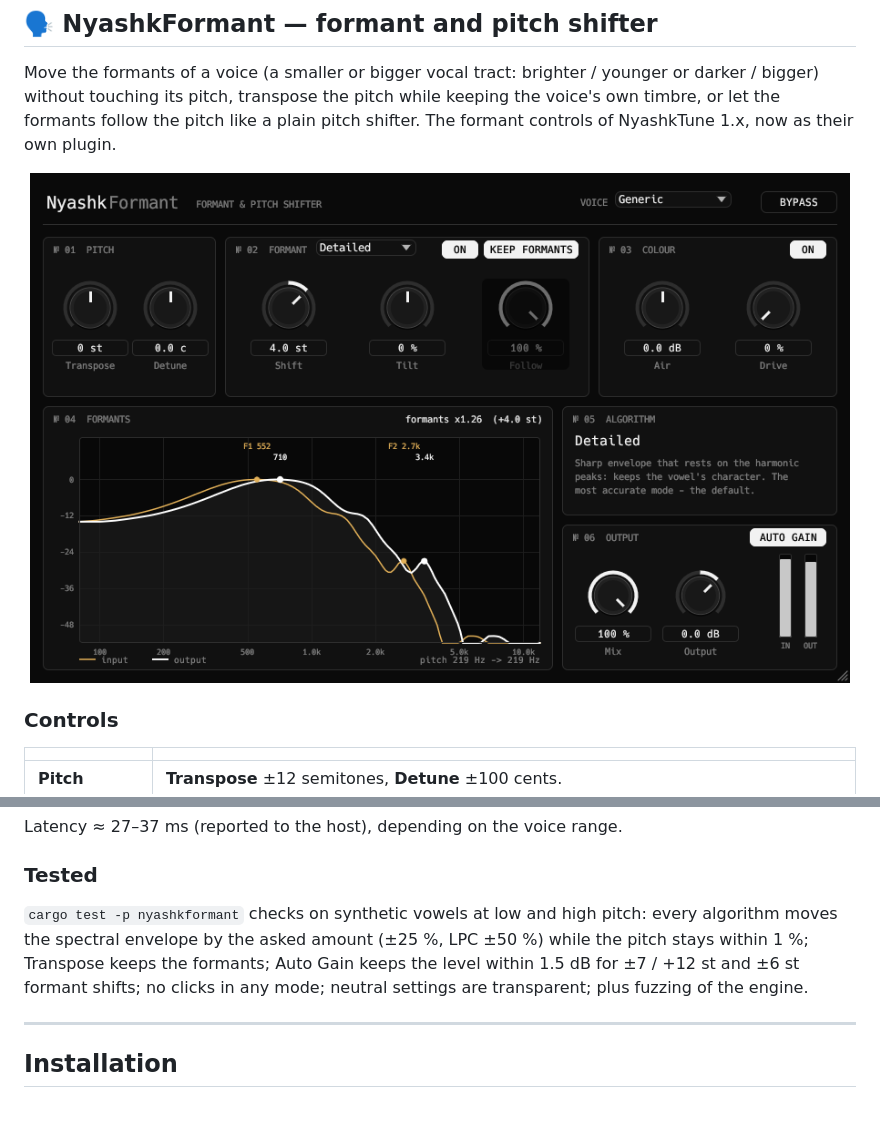
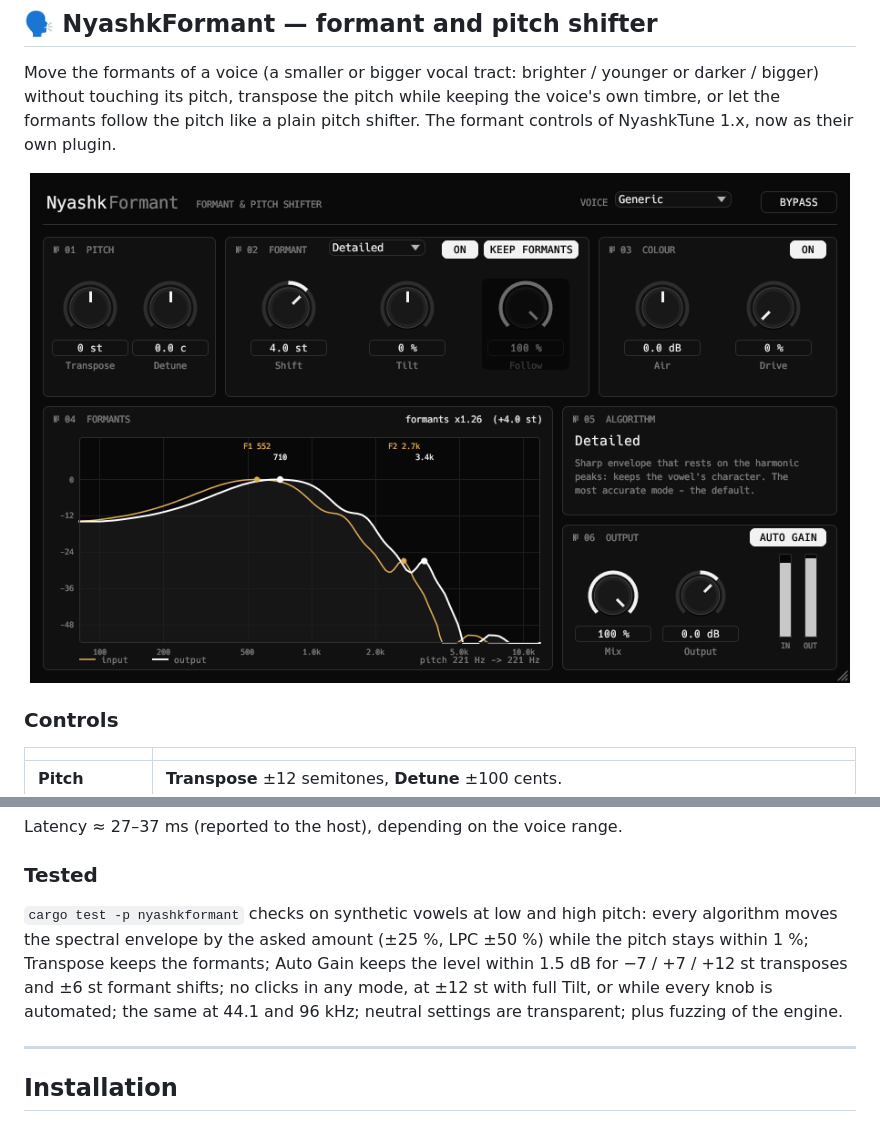
Before and after one commit to xslimakx/NyashkFormant, a Markdown page: README.md, 2 parts joined by grey strips. Drawn GitHub-style; pictures changed too: docs/img/nyashkformant.png.

```diff
--- a/README.md
+++ b/README.md
@@ -51,7 +51,7 @@ Latency ≈ 27–37 ms (reported to the host), depending on the voice range.
 
 ### Tested
 
-`cargo test -p nyashkformant` checks on synthetic vowels at low and high pitch: every algorithm moves the spectral envelope by the asked amount (±25 %, LPC ±50 %) while the pitch stays within 1 %; Transpose keeps the formants; Auto Gain keeps the level within 1.5 dB for ±7 / +12 st and ±6 st formant shifts; no clicks in any mode; neutral settings are transparent; plus fuzzing of the engine.
+`cargo test -p nyashkformant` checks on synthetic vowels at low and high pitch: every algorithm moves the spectral envelope by the asked amount (±25 %, LPC ±50 %) while the pitch stays within 1 %; Transpose keeps the formants; Auto Gain keeps the level within 1.5 dB for −7 / +7 / +12 st transposes and ±6 st formant shifts; no clicks in any mode, at ±12 st with full Tilt, or while every knob is automated; the same at 44.1 and 96 kHz; neutral settings are transparent; plus fuzzing of the engine.
 
 ---
 
```
Also changed, not shown: RELEASE_NOTES.md (+1 -0 lines), 3 other files.
